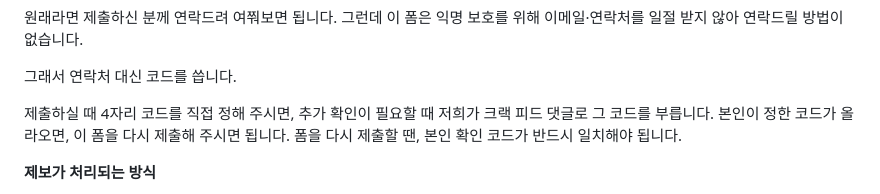
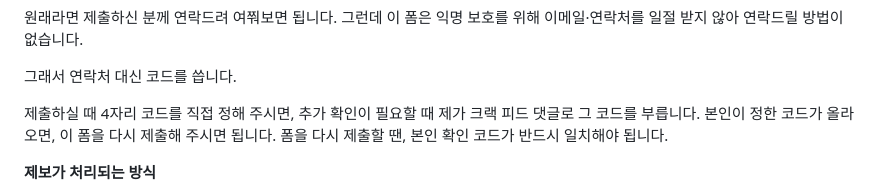
Before and after one commit to plain-archive/machine-archive, a Markdown page: README.md, the part around the change. GitHub-like rendering.

```diff
--- a/README.md
+++ b/README.md
@@ -458,7 +458,7 @@
 그래서 연락처 대신 코드를 씁니다.
 
 제출하실 때 4자리 코드를 직접 정해 주시면,
-추가 확인이 필요할 때 저희가 크랙 피드 댓글로 그 코드를 부릅니다.
+추가 확인이 필요할 때 제가 크랙 피드 댓글로 그 코드를 부릅니다.
 본인이 정한 코드가 올라오면, 이 폼을 다시 제출해 주시면 됩니다.
 폼을 다시 제출할 땐, 본인 확인 코드가 반드시 일치해야 됩니다.
 
```
